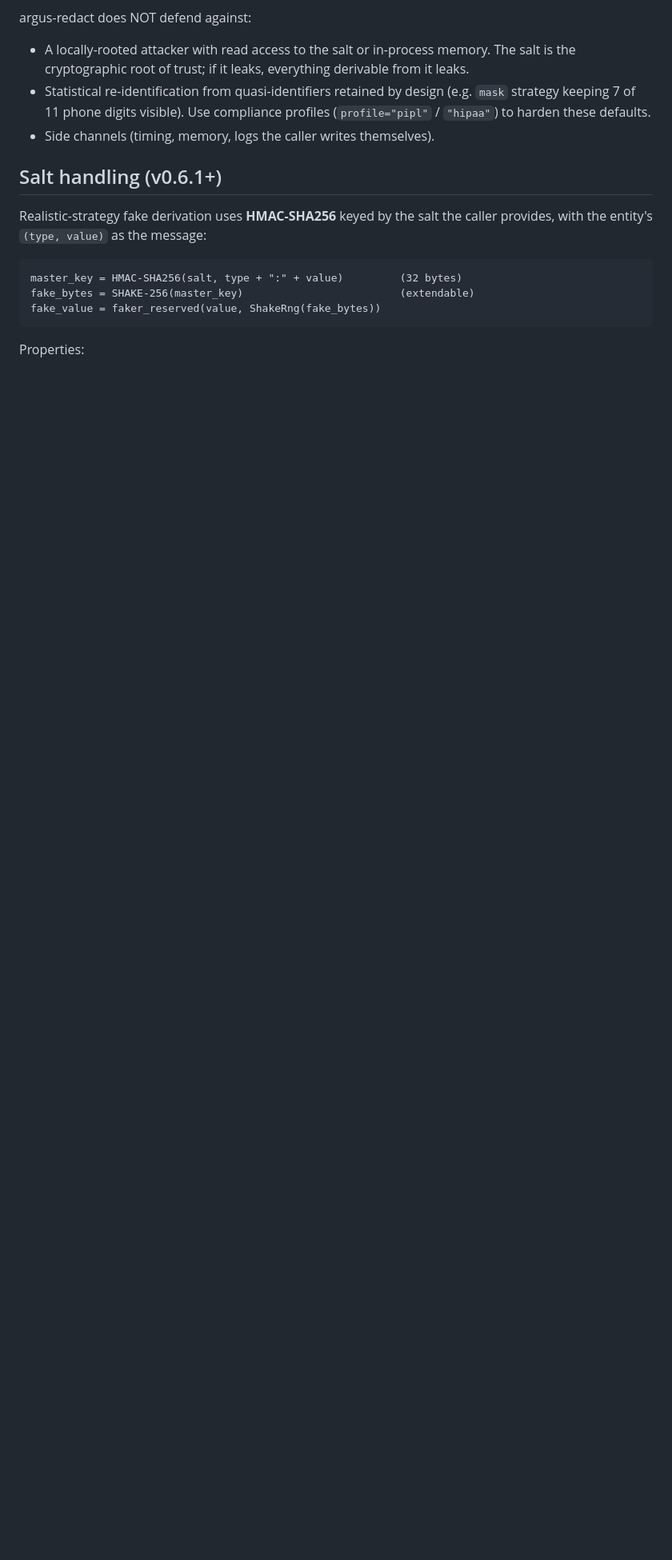
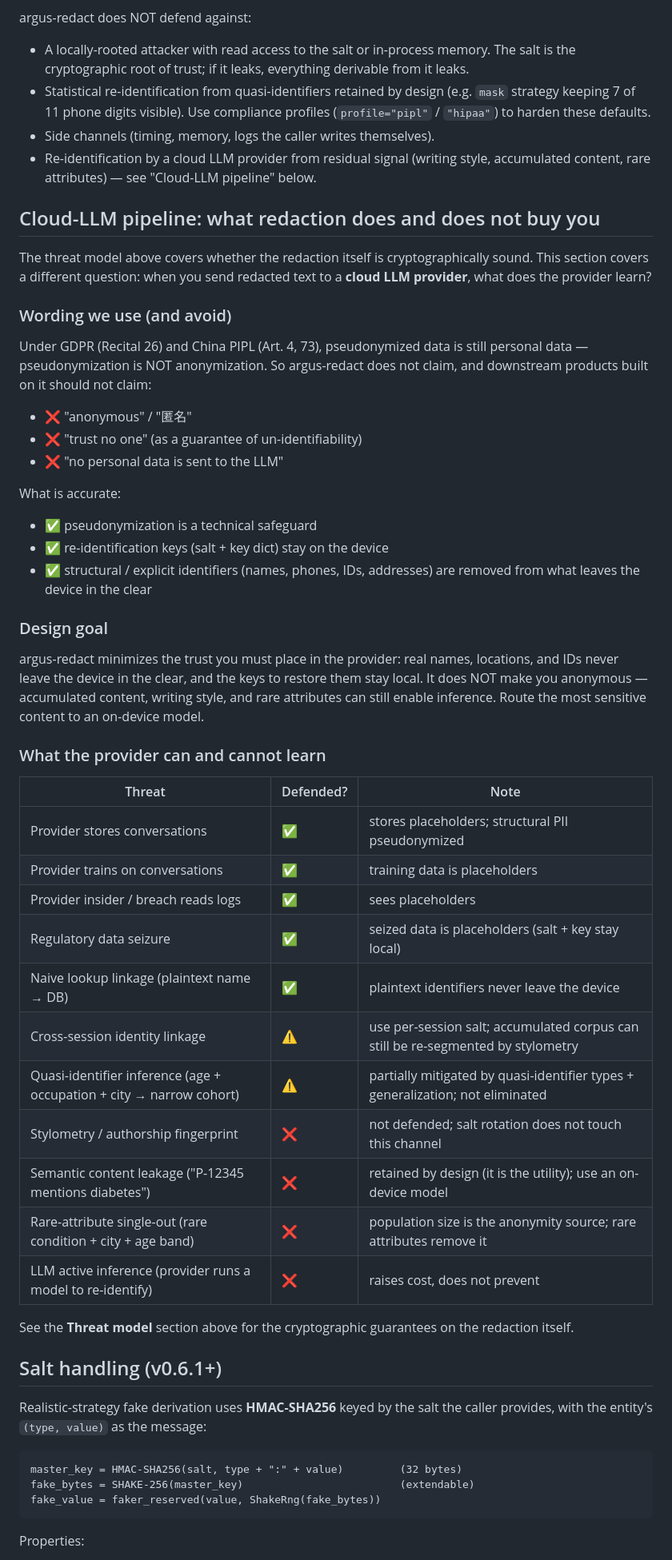
Before and after one commit to wan9yu/argus-redact, a Markdown page: docs/security.md, the part around the change. Shown at 80% size. Rendered like a GitHub page; blank space fills up the shorter version.

Commit message:
docs: cloud-LLM pipeline threat model (adversarial provider, honest framing)

```diff
--- a/docs/security.md
+++ b/docs/security.md
@@ -27,6 +27,58 @@ argus-redact does NOT defend against:
   (e.g. `mask` strategy keeping 7 of 11 phone digits visible). Use compliance
   profiles (`profile="pipl"` / `"hipaa"`) to harden these defaults.
 - Side channels (timing, memory, logs the caller writes themselves).
+- Re-identification by a cloud LLM provider from residual signal (writing
+  style, accumulated content, rare attributes) — see "Cloud-LLM pipeline" below.
+
+## Cloud-LLM pipeline: what redaction does and does not buy you
+
+The threat model above covers whether the redaction itself is cryptographically
+sound. This section covers a different question: when you send redacted text to a
+**cloud LLM provider**, what does the provider learn?
+
+### Wording we use (and avoid)
+
+Under GDPR (Recital 26) and China PIPL (Art. 4, 73), pseudonymized data is still
+personal data — pseudonymization is NOT anonymization. So argus-redact does not
+claim, and downstream products built on it should not claim:
+
+- ❌ "anonymous" / "匿名"
+- ❌ "trust no one" (as a guarantee of un-identifiability)
+- ❌ "no personal data is sent to the LLM"
+
+What is accurate:
+
+- ✅ pseudonymization is a technical safeguard
+- ✅ re-identification keys (salt + key dict) stay on the device
+- ✅ structural / explicit identifiers (names, phones, IDs, addresses) are removed
+  from what leaves the device in the clear
+
+### Design goal
+
+argus-redact minimizes the trust you must place in the provider: real names,
+locations, and IDs never leave the device in the clear, and the keys to restore
+them stay local. It does NOT make you anonymous — accumulated content, writing
+style, and rare attributes can still enable inference. Route the most sensitive
+content to an on-device model.
+
+### What the provider can and cannot learn
+
+| Threat | Defended? | Note |
+|---|---|---|
+| Provider stores conversations | ✅ | stores placeholders; structural PII pseudonymized |
+| Provider trains on conversations | ✅ | training data is placeholders |
+| Provider insider / breach reads logs | ✅ | sees placeholders |
+| Regulatory data seizure | ✅ | seized data is placeholders (salt + key stay local) |
+| Naive lookup linkage (plaintext name → DB) | ✅ | plaintext identifiers never leave the device |
+| Cross-session identity linkage | ⚠️ | use per-session salt; accumulated corpus can still be re-segmented by stylometry |
+| Quasi-identifier inference (age + occupation + city → narrow cohort) | ⚠️ | partially mitigated by quasi-identifier types + generalization; not eliminated |
+| Stylometry / authorship fingerprint | ❌ | not defended; salt rotation does not touch this channel |
+| Semantic content leakage ("P-12345 mentions diabetes") | ❌ | retained by design (it is the utility); use an on-device model |
+| Rare-attribute single-out (rare condition + city + age band) | ❌ | population size is the anonymity source; rare attributes remove it |
+| LLM active inference (provider runs a model to re-identify) | ❌ | raises cost, does not prevent |
+
+See the **Threat model** section above for the cryptographic guarantees on the
+redaction itself.
 
 ## Salt handling (v0.6.1+)
 
```
